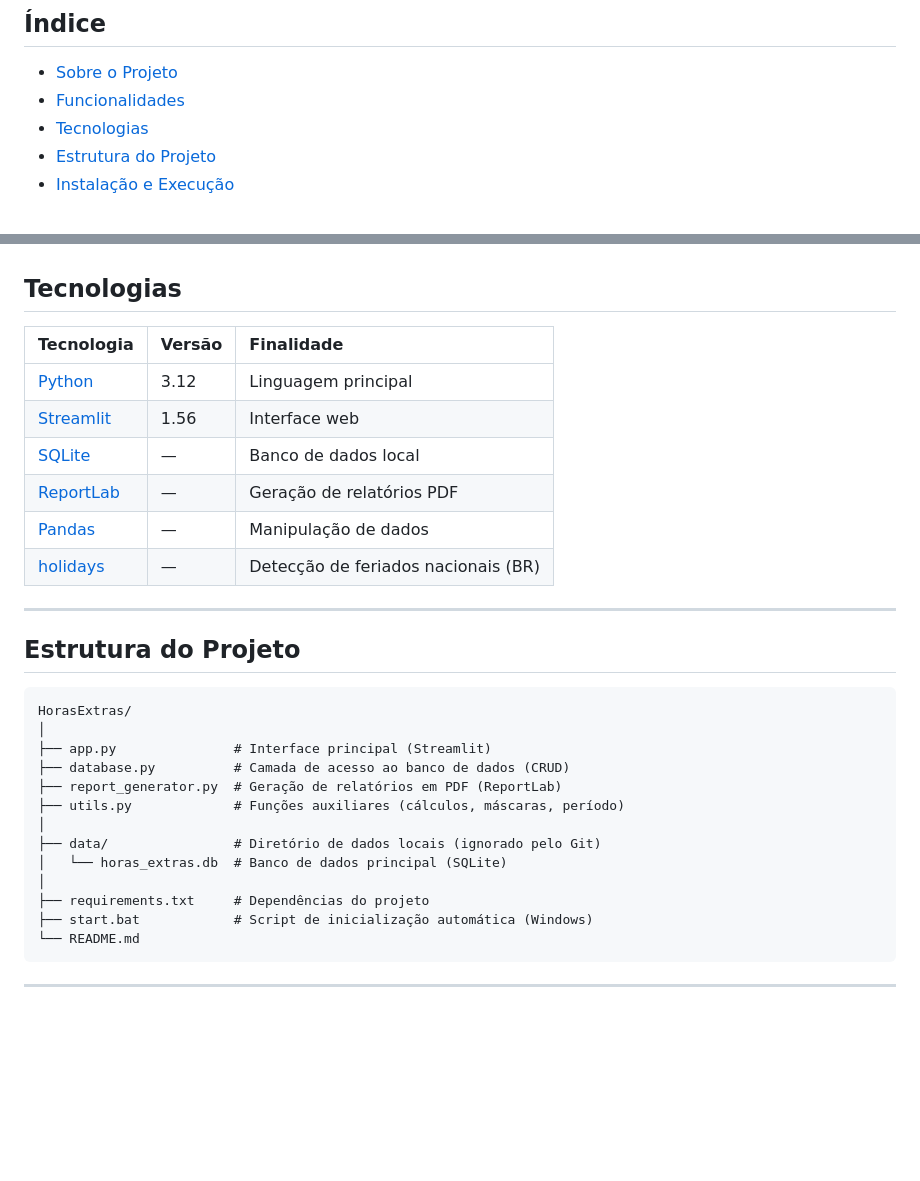
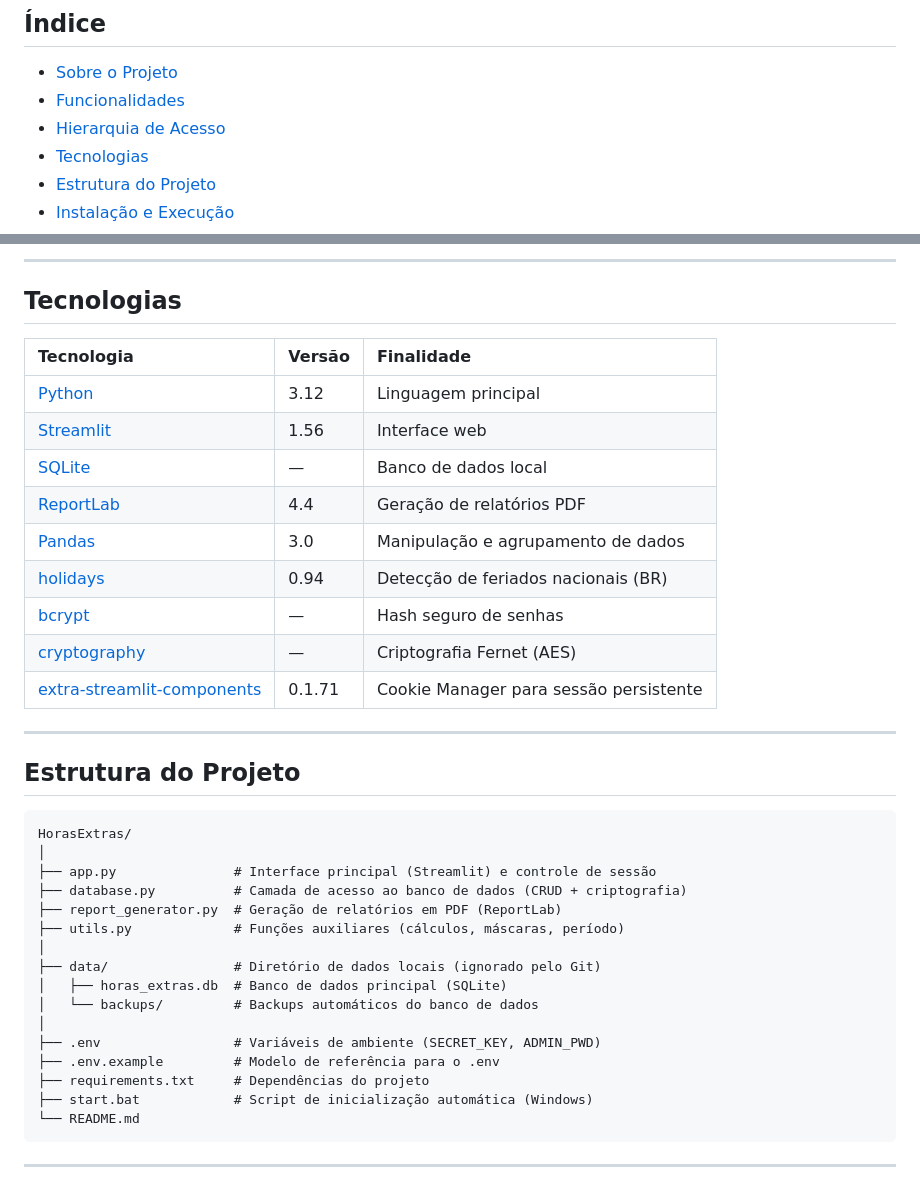
Before and after one commit to caiquenovaes1994/HorasExtras, a Markdown page: README.md, 2 parts joined by grey strips. Drawn GitHub-style; blank space fills up the shorter version.

````diff
--- a/README.md
+++ b/README.md
@@ -14,6 +14,7 @@
 
 - [Sobre o Projeto](#sobre-o-projeto)
 - [Funcionalidades](#funcionalidades)
+- [Hierarquia de Acesso](#hierarquia-de-acesso)
 - [Tecnologias](#tecnologias)
 - [Estrutura do Projeto](#estrutura-do-projeto)
 - [Instalação e Execução](#instalação-e-execução)
@@ -71,3 +99,4 @@ O sistema gerencia todo o fluxo: desde o registro do chamado até a geração do
+---
 
 ## Tecnologias
 
@@ -76,9 +105,12 @@ O sistema gerencia todo o fluxo: desde o registro do chamado até a geração do
 | [Python](https://python.org) | 3.12 | Linguagem principal |
 | [Streamlit](https://streamlit.io) | 1.56 | Interface web |
 | [SQLite](https://sqlite.org) | — | Banco de dados local |
-| [ReportLab](https://reportlab.com) | — | Geração de relatórios PDF |
-| [Pandas](https://pandas.pydata.org) | — | Manipulação de dados |
-| [holidays](https://pypi.org/project/holidays/) | — | Detecção de feriados nacionais (BR) |
+| [ReportLab](https://reportlab.com) | 4.4 | Geração de relatórios PDF |
+| [Pandas](https://pandas.pydata.org) | 3.0 | Manipulação e agrupamento de dados |
+| [holidays](https://pypi.org/project/holidays/) | 0.94 | Detecção de feriados nacionais (BR) |
+| [bcrypt](https://pypi.org/project/bcrypt/) | — | Hash seguro de senhas |
+| [cryptography](https://pypi.org/project/cryptography/) | — | Criptografia Fernet (AES) |
+| [extra-streamlit-components](https://pypi.org/project/extra-streamlit-components/) | 0.1.71 | Cookie Manager para sessão persistente |
 
 ---
 
@@ -87,14 +119,17 @@ O sistema gerencia todo o fluxo: desde o registro do chamado até a geração do
 ```text
 HorasExtras/
 │
-├── app.py               # Interface principal (Streamlit)
-├── database.py          # Camada de acesso ao banco de dados (CRUD)
+├── app.py               # Interface principal (Streamlit) e controle de sessão
+├── database.py          # Camada de acesso ao banco de dados (CRUD + criptografia)
 ├── report_generator.py  # Geração de relatórios em PDF (ReportLab)
 ├── utils.py             # Funções auxiliares (cálculos, máscaras, período)
 │
 ├── data/                # Diretório de dados locais (ignorado pelo Git)
-│   └── horas_extras.db  # Banco de dados principal (SQLite)
+│   ├── horas_extras.db  # Banco de dados principal (SQLite)
+│   └── backups/         # Backups automáticos do banco de dados
 │
+├── .env                 # Variáveis de ambiente (SECRET_KEY, ADMIN_PWD)
+├── .env.example         # Modelo de referência para o .env
 ├── requirements.txt     # Dependências do projeto
 ├── start.bat            # Script de inicialização automática (Windows)
 └── README.md
````
Also changed, not shown: other parts of README.md (+53 -25 lines).
